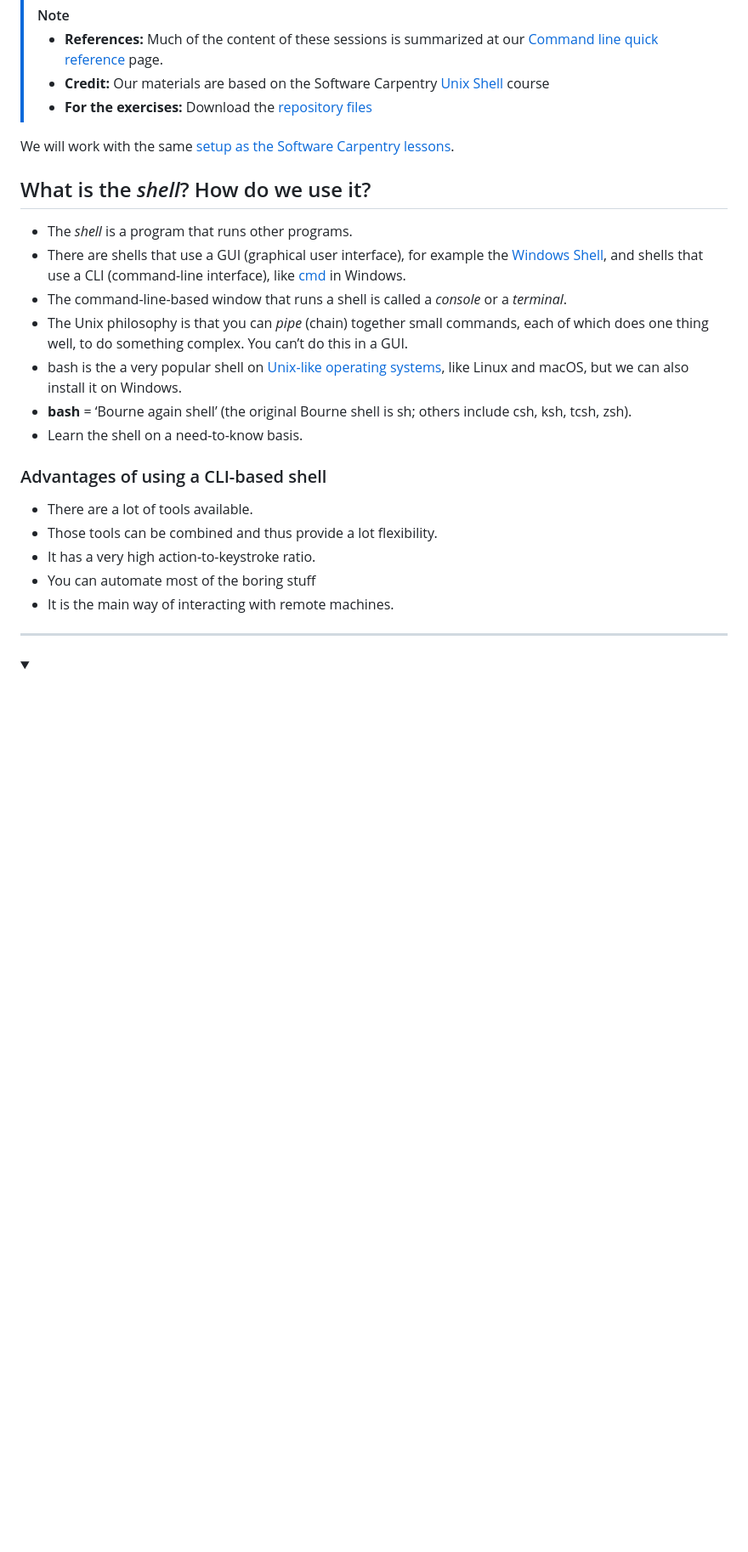
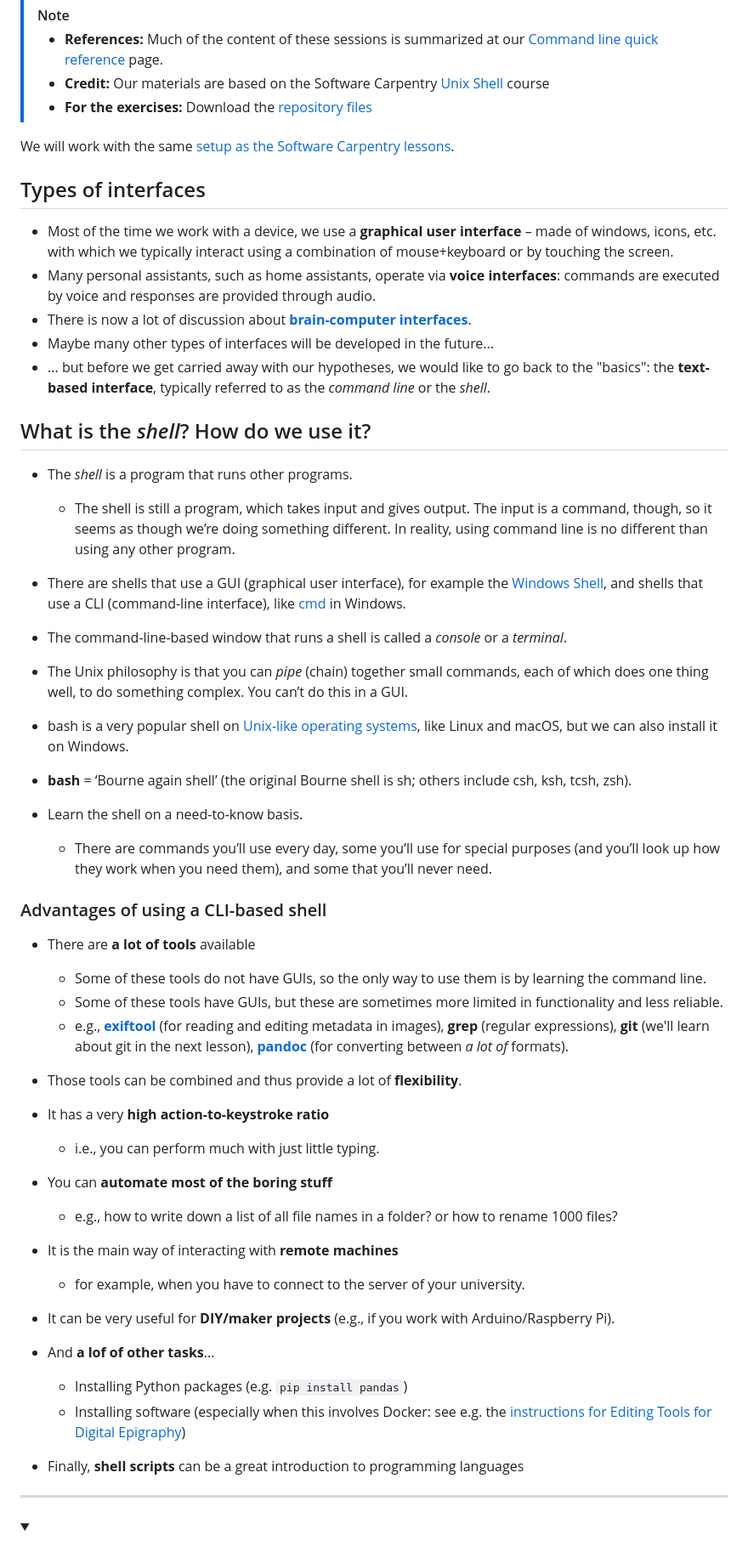
Before and after one commit to acdh-oeaw/Teaching_CBS4DH, a Markdown page: lectures/command_1.md, the part around one of its changes. Shown at 85% size. Drawn GitHub-style; folded sections open; blank space fills up the shorter version.

Commit message:
Update introductory part of command_1.md

```diff
--- a/lectures/command_1.md
+++ b/lectures/command_1.md
@@ -7,23 +7,51 @@
 
 We will work with the same [setup as the Software Carpentry lessons](https://swcarpentry.github.io/shell-novice/index.html).
 
+## Types of interfaces
+
+* Most of the time we work with a device, we use a **graphical user interface** – made of windows, icons, etc. with which we typically interact using a combination of mouse+keyboard or by touching the screen.
+* Many personal assistants, such as home assistants, operate via **voice interfaces**: commands are executed by voice and responses are provided through audio.
+* There is now a lot of discussion about **[brain-computer interfaces](https://en.wikipedia.org/wiki/Brain–computer_interface)**.
+* Maybe many other types of interfaces will be developed in the future...
+* ... but before we get carried away with our hypotheses, we would like to go back to the "basics": the **text-based interface**, typically referred to as the *command line* or the *shell*.
+
 ## What is the *shell*? How do we use it?
 
-* The *shell* is a program that runs other programs. <!-- The shell is still a program, which takes input and gives output. The input is a command, though, so it seems as though we’re doing something different. In reality, using command line is no different than using any other program.-->
+* The *shell* is a program that runs other programs.
+  * The shell is still a program, which takes input and gives output. The input is a command, though, so it seems as though we’re doing something different. In reality, using command line is no different than using any other program.
+
 * There are shells that use a GUI (graphical user interface), for example the [Windows Shell](https://docs.microsoft.com/en-us/windows/win32/shell/shell-entry), and shells that use a CLI (command-line interface), like [cmd](https://en.wikipedia.org/wiki/Cmd.exe) in Windows.
 * The command-line-based window that runs a shell is called a *console* or a *terminal*.
 * The Unix philosophy is that you can _pipe_ (chain) together small commands, each of which does one thing well, to do something complex. You can’t do this in a GUI.
-* bash is the a very popular shell on [Unix-like operating systems](https://en.wikipedia.org/wiki/Unix-like), like Linux and macOS, but we can also install it on Windows.
+* bash is a very popular shell on [Unix-like operating systems](https://en.wikipedia.org/wiki/Unix-like), like Linux and macOS, but we can also install it on Windows.
 * **bash** = ‘Bourne again shell’ (the original Bourne shell is sh; others include csh, ksh, tcsh, zsh).
-* Learn the shell on a need-to-know basis. <!--There are commands you’ll use every day, some you’ll use for special purposes (and you’ll look up how they work when you need them), and some that you’ll never need.-->
+* Learn the shell on a need-to-know basis.
+  * There are commands you’ll use every day, some you’ll use for special purposes (and you’ll look up how they work when you need them), and some that you’ll never need.
+
 
 ### Advantages of using a CLI-based shell
 
-* There are a lot of tools available.
-* Those tools can be combined and thus provide a lot flexibility.
-* It has a very high action-to-keystroke ratio.
-* You can automate most of the boring stuff
-* It is the main way of interacting with remote machines.
+* There are **a lot of tools** available
+  * Some of these tools do not have GUIs, so the only way to use them is by learning the command line.
+  * Some of these tools have GUIs, but these are sometimes more limited in functionality and less reliable.
+  * e.g., **[exiftool](https://exiftool.org/)** (for reading and editing metadata in images), **grep** (regular expressions), **git** (we'll learn about git in the next lesson), **[pandoc](https://pandoc.org/)** (for converting between *a lot of* formats).
+
+* Those tools can be combined and thus provide a lot of **flexibility**.
+* It has a very **high action-to-keystroke ratio**
+  * i.e., you can perform much with just little typing.
+
+* You can **automate most of the boring stuff**
+  * e.g., how to write down a list of all file names in a folder? or how to rename 1000 files?
+
+* It is the main way of interacting with **remote machines**
+  * for example, when you have to connect to the server of your university.
+
+* It can be very useful for **DIY/maker projects** (e.g., if you work with Arduino/Raspberry Pi).
+* And **a lof of other tasks**...
+  * Installing Python packages (e.g. `pip install pandas`)
+  * Installing software (especially when this involves Docker: see e.g. the [instructions for Editing Tools for Digital Epigraphy](https://github.com/eeditiones/edep?tab=readme-ov-file#editing-tools-for-digital-epigraphy))
+
+* Finally, **shell scripts** can be a great introduction to programming languages
 
 ---
 
```
Also changed, not shown: other parts of lectures/command_1.md (+1 -1 lines).
